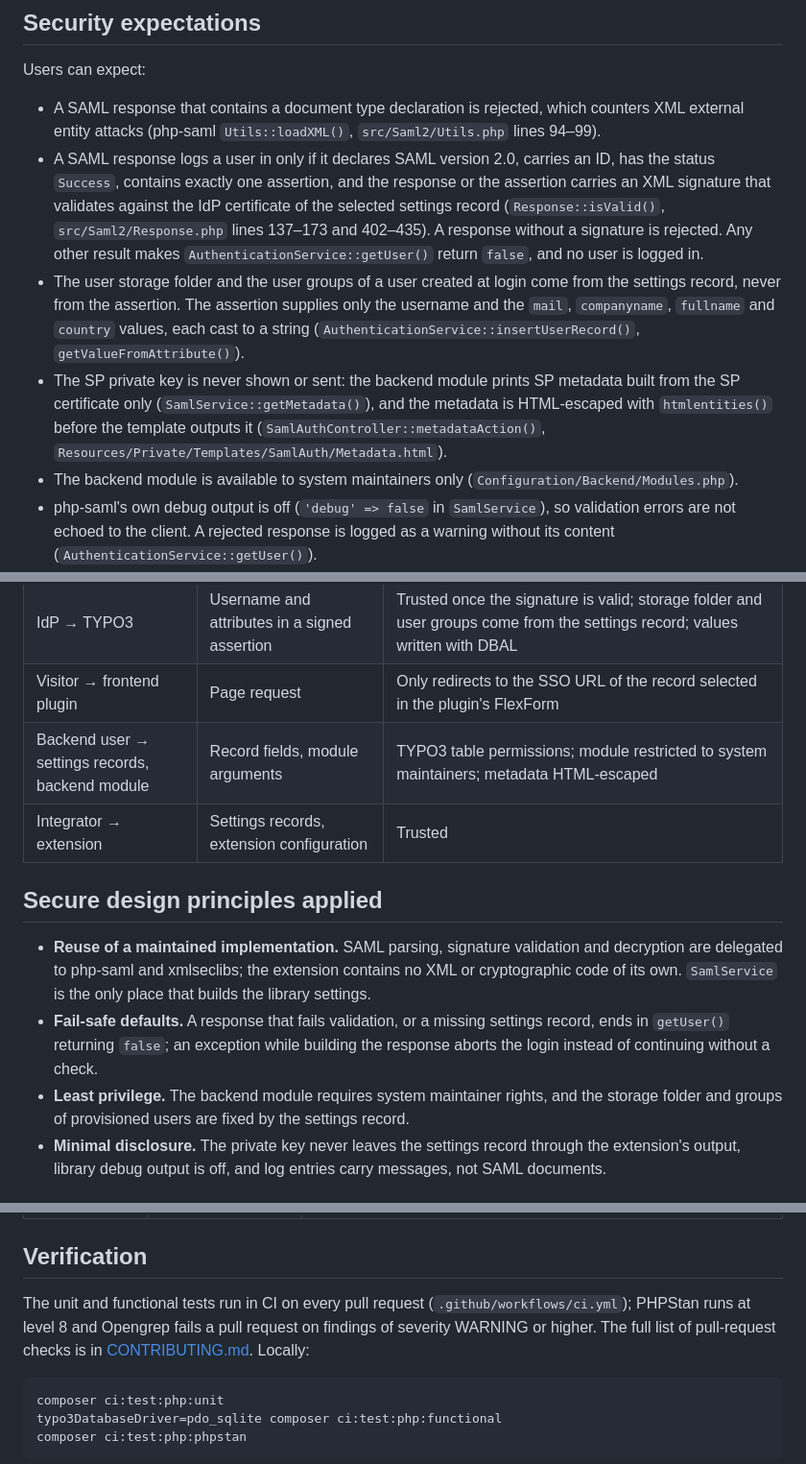
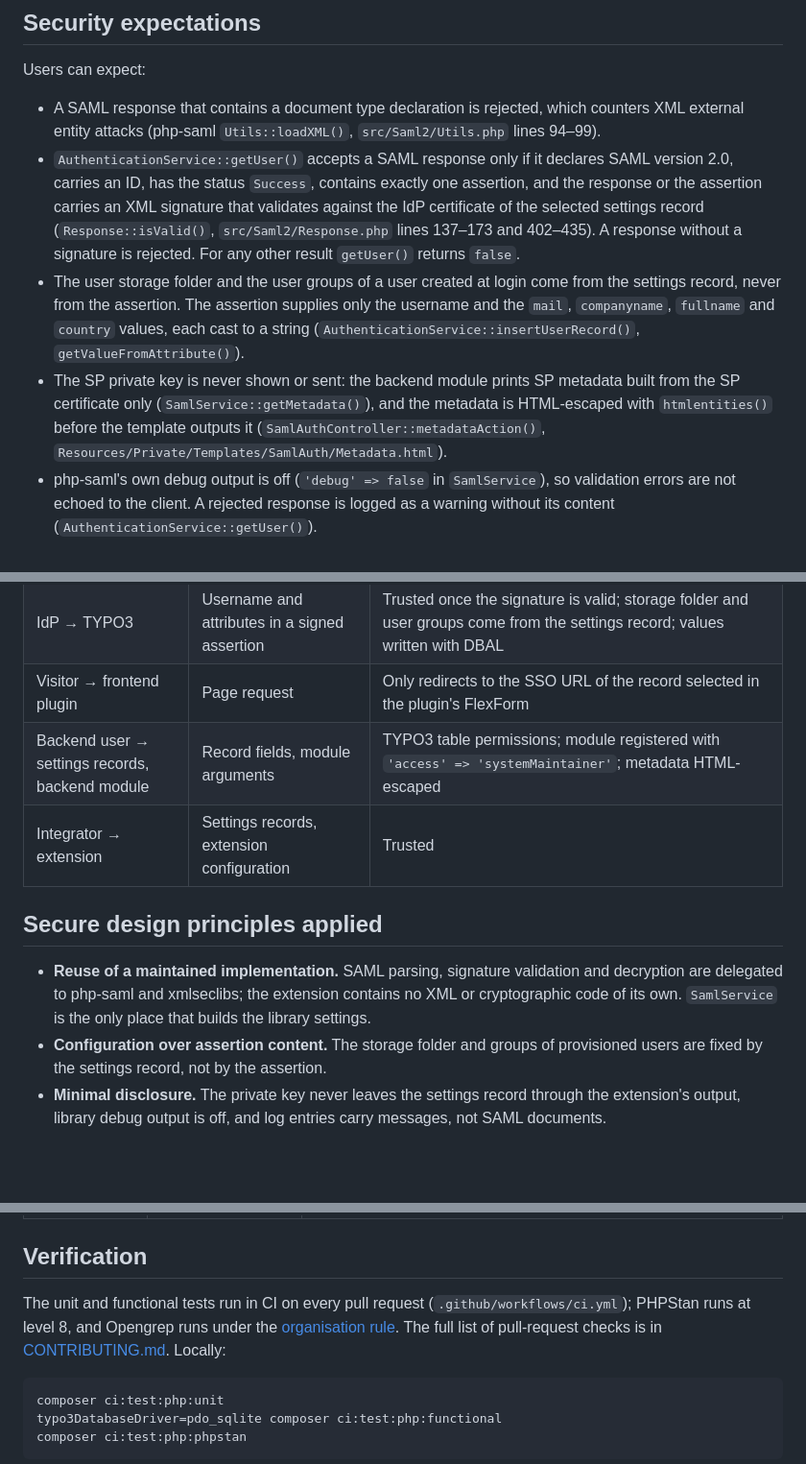
Before and after one commit to netresearch/t3x-nr-saml-auth, a Markdown page: docs/SECURITY-ASSURANCE.md, 3 parts joined by grey strips. Shown at 96% size. Drawn GitHub-style; blank space fills up the shorter version.

Commit message:
docs(security): limit the assurance case to what getUser() checks
State the php-saml checks as what AuthenticationService::getUser()
accepts rather than as a statement about every login, drop the
backend module access and fail-safe bullets that describe the login
as a whole, and link the organisation rule for the Opengrep threshold
instead of restating it.

Assisted-by: claude-code:claude-opus-5-5
Agent-Session: https://claude.ai/code/session_012wvC6mH5CGkQr6HUcoUX2J
Agent-Host: 0493f0
Signed-off-by: Sebastian Mendel <info@sebastianmendel.de>

````diff
--- a/docs/SECURITY-ASSURANCE.md
+++ b/docs/SECURITY-ASSURANCE.md
@@ -25,10 +25,9 @@ The extension opens no network connections. It does not fetch IdP metadata: the
 Users can expect:
 
 - A SAML response that contains a document type declaration is rejected, which counters XML external entity attacks (php-saml `Utils::loadXML()`, `src/Saml2/Utils.php` lines 94–99).
-- A SAML response logs a user in only if it declares SAML version 2.0, carries an ID, has the status `Success`, contains exactly one assertion, and the response or the assertion carries an XML signature that validates against the IdP certificate of the selected settings record (`Response::isValid()`, `src/Saml2/Response.php` lines 137–173 and 402–435). A response without a signature is rejected. Any other result makes `AuthenticationService::getUser()` return `false`, and no user is logged in.
+- `AuthenticationService::getUser()` accepts a SAML response only if it declares SAML version 2.0, carries an ID, has the status `Success`, contains exactly one assertion, and the response or the assertion carries an XML signature that validates against the IdP certificate of the selected settings record (`Response::isValid()`, `src/Saml2/Response.php` lines 137–173 and 402–435). A response without a signature is rejected. For any other result `getUser()` returns `false`.
 - The user storage folder and the user groups of a user created at login come from the settings record, never from the assertion. The assertion supplies only the username and the `mail`, `companyname`, `fullname` and `country` values, each cast to a string (`AuthenticationService::insertUserRecord()`, `getValueFromAttribute()`).
 - The SP private key is never shown or sent: the backend module prints SP metadata built from the SP certificate only (`SamlService::getMetadata()`), and the metadata is HTML-escaped with `htmlentities()` before the template outputs it (`SamlAuthController::metadataAction()`, `Resources/Private/Templates/SamlAuth/Metadata.html`).
-- The backend module is available to system maintainers only (`Configuration/Backend/Modules.php`).
 - php-saml's own debug output is off (`'debug' => false` in `SamlService`), so validation errors are not echoed to the client. A rejected response is logged as a warning without its content (`AuthenticationService::getUser()`).
 - Database writes and lookups use Doctrine DBAL `Connection::insert()`, Extbase queries and named parameters (`AuthenticationService`, `SettingsRepository`, `AfterUserLoggedInEventListener`); the one SQL fragment the extension builds, the storage folder condition in `getUser()`, interpolates an integer.
 
@@ -49,14 +48,13 @@ Users cannot expect:
 | Client → Assertion Consumer Service | `SAMLResponse`, `saml_id` | php-saml parser with DOCTYPE rejection; status, assertion count and signature checks against the IdP certificate of the selected record; `saml_id` is cast to an integer |
 | IdP → TYPO3 | Username and attributes in a signed assertion | Trusted once the signature is valid; storage folder and user groups come from the settings record; values written with DBAL |
 | Visitor → frontend plugin | Page request | Only redirects to the SSO URL of the record selected in the plugin's FlexForm |
-| Backend user → settings records, backend module | Record fields, module arguments | TYPO3 table permissions; module restricted to system maintainers; metadata HTML-escaped |
+| Backend user → settings records, backend module | Record fields, module arguments | TYPO3 table permissions; module registered with `'access' => 'systemMaintainer'`; metadata HTML-escaped |
 | Integrator → extension | Settings records, extension configuration | Trusted |
 
 ## Secure design principles applied
 
 - **Reuse of a maintained implementation.** SAML parsing, signature validation and decryption are delegated to php-saml and xmlseclibs; the extension contains no XML or cryptographic code of its own. `SamlService` is the only place that builds the library settings.
-- **Fail-safe defaults.** A response that fails validation, or a missing settings record, ends in `getUser()` returning `false`; an exception while building the response aborts the login instead of continuing without a check.
-- **Least privilege.** The backend module requires system maintainer rights, and the storage folder and groups of provisioned users are fixed by the settings record.
+- **Configuration over assertion content.** The storage folder and groups of provisioned users are fixed by the settings record, not by the assertion.
 - **Minimal disclosure.** The private key never leaves the settings record through the extension's output, library debug output is off, and log entries carry messages, not SAML documents.
 
 ## Countering common weaknesses
@@ -73,7 +71,7 @@ Users cannot expect:
 
 ## Verification
 
-The unit and functional tests run in CI on every pull request (`.github/workflows/ci.yml`); PHPStan runs at level 8 and Opengrep fails a pull request on findings of severity WARNING or higher. The full list of pull-request checks is in [CONTRIBUTING.md](../CONTRIBUTING.md#governance-and-policies). Locally:
+The unit and functional tests run in CI on every pull request (`.github/workflows/ci.yml`); PHPStan runs at level 8, and Opengrep runs under the [organisation rule](https://github.com/netresearch/.github/blob/main/SECURITY.md#static-analysis-sast). The full list of pull-request checks is in [CONTRIBUTING.md](../CONTRIBUTING.md#governance-and-policies). Locally:
 
 ```bash
 composer ci:test:php:unit
````
